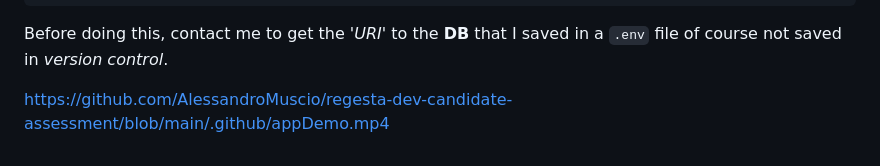
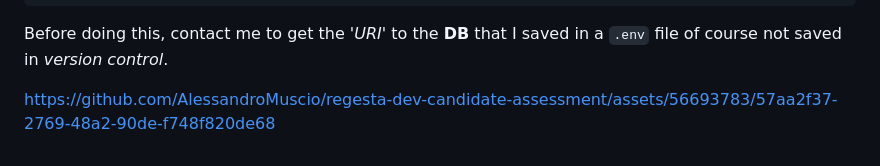
Before and after one commit to AlessandroMuscio/regesta-dev-candidate-assessment, a Markdown page: README.md, the part around the change. Drawn GitHub-style.

Commit message:
docs(readme): readme updated

```diff
--- a/README.md
+++ b/README.md
@@ -74,4 +74,4 @@ npm start
 
 Before doing this, contact me to get the '_URI_' to the **DB** that I saved in a `.env` file of course not saved in _version control_.
 
-https://github.com/AlessandroMuscio/regesta-dev-candidate-assessment/blob/main/.github/appDemo.mp4
+https://github.com/AlessandroMuscio/regesta-dev-candidate-assessment/assets/56693783/57aa2f37-2769-48a2-90de-f748f820de68
```
